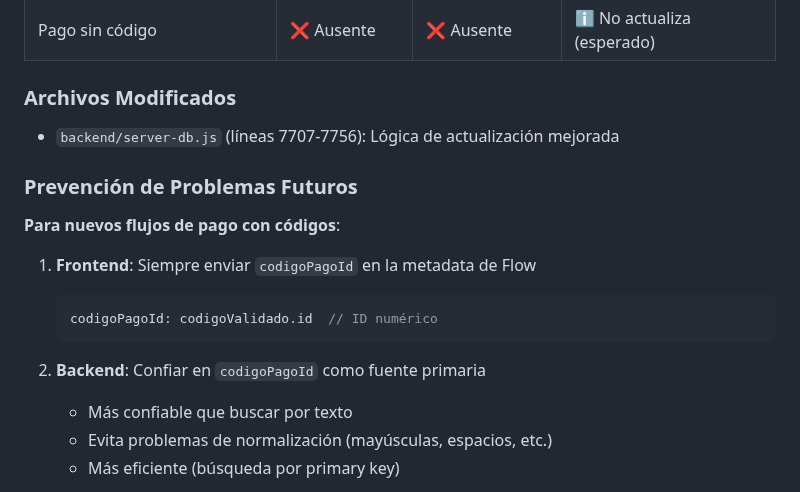
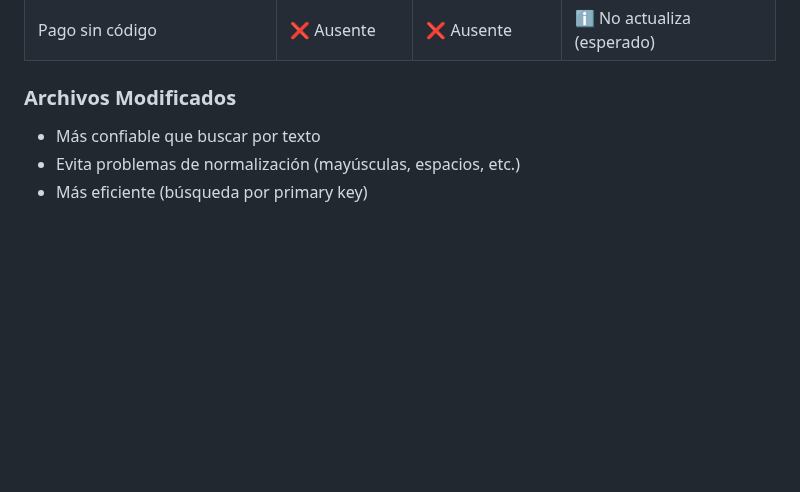
Before and after one commit to WidoMartinez/transportes-araucaria, a Markdown page: GUIA_SOLUCION_PROBLEMAS.md, the part around one of its changes. Drawn GitHub-style; blank space fills up the shorter version.

````diff
--- a/GUIA_SOLUCION_PROBLEMAS.md
+++ b/GUIA_SOLUCION_PROBLEMAS.md
@@ -900,18 +900,6 @@ try {
 
 ### Archivos Modificados
 
-- `backend/server-db.js` (líneas 7707-7756): Lógica de actualización mejorada
-
-### Prevención de Problemas Futuros
-
-**Para nuevos flujos de pago con códigos**:
-
-1. **Frontend**: Siempre enviar `codigoPagoId` en la metadata de Flow
-   ```javascript
-   codigoPagoId: codigoValidado.id  // ID numérico
-   ```
-
-2. **Backend**: Confiar en `codigoPagoId` como fuente primaria
    - Más confiable que buscar por texto
    - Evita problemas de normalización (mayúsculas, espacios, etc.)
    - Más eficiente (búsqueda por primary key)
````
Also changed, not shown: other parts of GUIA_SOLUCION_PROBLEMAS.md (+150 -0 lines).
